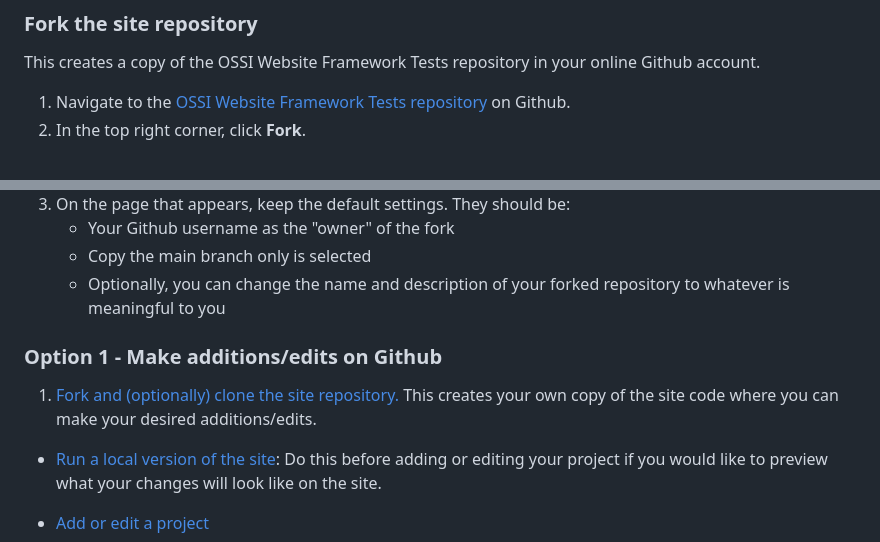
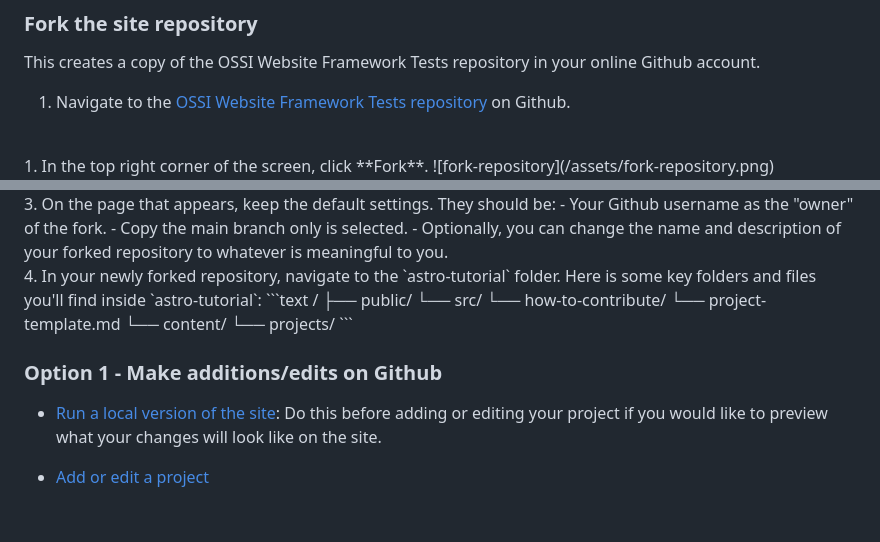
Before and after one commit to JaneliaSciComp/ossi-website, a Markdown page: astro-tutorial/README.md, 2 parts joined by grey strips. Rendered like a GitHub page; blank space fills up the shorter version.

Commit message:
Updates to the README files

````diff
--- a/astro-tutorial/README.md
+++ b/astro-tutorial/README.md
@@ -21,6 +21,6 @@ Below, two options for contributing to the site are outlined. Option 1 involves
 This creates a copy of the OSSI Website Framework Tests repository in your online Github account.
 
 1. Navigate to the [OSSI Website Framework Tests repository](https://github.com/allison-truhlar/ossi-website-framework-tests) on Github.
-1. In the top right corner, click **Fork**.
-
+<br/>
+1. In the top right corner of the screen, click **Fork**.
 ![fork-repository](/assets/fork-repository.png)
@@ -28,10 +28,23 @@ This creates a copy of the OSSI Website Framework Tests repository in your onlin
 3. On the page that appears, keep the default settings. They should be:
-    - Your Github username as the "owner" of the fork
-    - Copy the main branch only is selected
-    - Optionally, you can change the name and description of your forked repository to whatever is meaningful to you
+    - Your Github username as the "owner" of the fork.
+    - Copy the main branch only is selected.
+    - Optionally, you can change the name and description of your forked repository to whatever is meaningful to you.
+<br/>
+4. In your newly forked repository, navigate to the `astro-tutorial` folder. Here is some key folders and files you'll find inside `astro-tutorial`:
+```text
+/
+├── public/
+└── src/
+    └── how-to-contribute/
+        └── project-template.md
+    └── content/
+        └── projects/
+```
 
 ### Option 1 - Make additions/edits on Github
-1. [Fork and (optionally) clone the site repository.](how-to-contribute/1-Fork-and-clone-the-site.md) This creates your own copy of the site code where you can make your desired additions/edits.
+
+
+
 
 - [Run a local version of the site](#run-a-local-version-of-the-site): Do this before adding or editing your project if you would like to preview what your changes will look like on the site.
 
````
Also changed, not shown: other parts of astro-tutorial/README.md (+1 -1 lines), astro-tutorial/how-to-contribute/1-Fork-and-clone-the-site.md (deleted, +0 -17 lines), astro-tutorial/how-to-contribute/Edit-the-project-file.md (added, +15 -0 lines), astro-tutorial/how-to-contribute/Option-1-Github-only.md (added, +18 -0 lines), assets/copy-project-template.png (added), assets/create-new-project-file.png (added), 2 other files.
